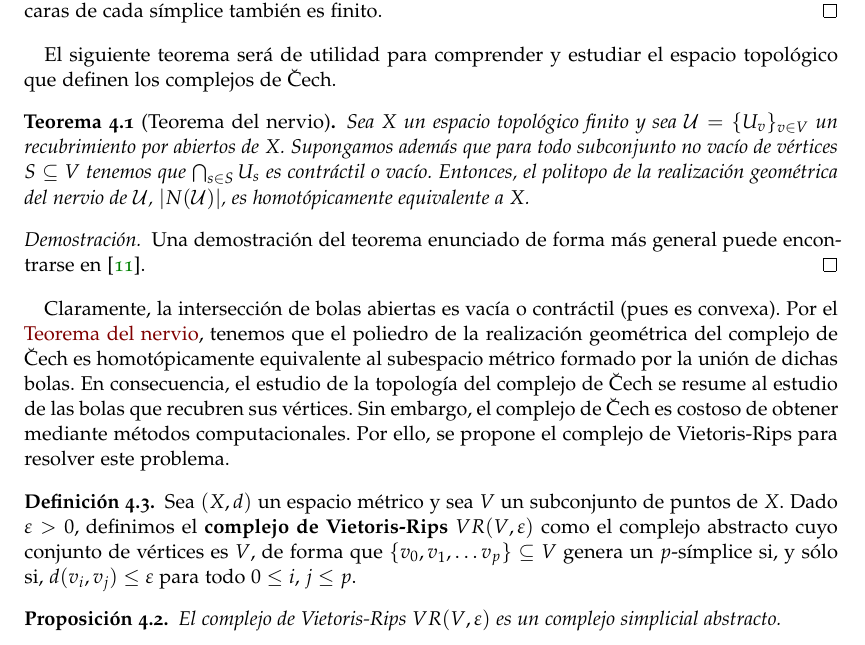
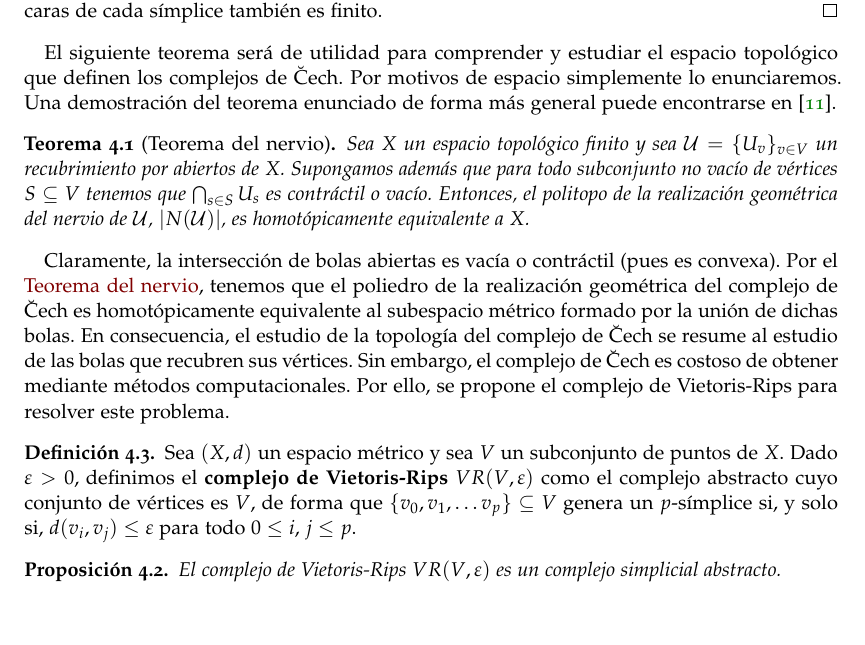
Before and after one commit to pab1s/TFG, a LaTeX document (tfg.tex, which reads capitulos/capitulo-homologia-persistente.tex): part of page 52 of 65, cut so that both start at the same text. Compiled offline with pdfLaTeX; a missing bibliography style is replaced by a similar one.

Commit message:
WIP - Varias correcciones aplicadas

```diff
--- a/capitulos/capitulo-homologia-persistente.tex
+++ b/capitulos/capitulo-homologia-persistente.tex
@@ -44,20 +44,17 @@ En este contexto, los complejos de \u Cech y Vietoris-Rips se emplean frecuentem
 	Dado que \( V \) es finito y cada símplice se define como un subconjunto de \( V \), entonces cada símplice sólo puede tener un número finito de subconjuntos. En consecuencia, el número de caras de cada símplice también es finito.
 \end{proof}
 
-El siguiente teorema será de utilidad para comprender y estudiar el espacio topológico que definen los complejos de \u Cech.
+El siguiente teorema será de utilidad para comprender y estudiar el espacio topológico que definen los complejos de \u Cech. Por motivos de espacio simplemente lo enunciaremos. Una demostración del teorema enunciado de forma más general puede encontrarse en \cite{hatcher2002algebraic}.
 
 \begin{teorema}[Teorema del nervio] \label{teo:nerve}
 	Sea \(X\) un espacio topológico finito y sea \(\mathcal{U} = \{U_v\}_{v \in V}\) un recubrimiento por abiertos de \(X\). Supongamos además que para todo subconjunto no vacío de vértices \(S \subseteq V\) tenemos que \(\bigcap_{s \in S} U_s\) es contráctil o vacío. Entonces, el politopo de la realización geométrica del nervio de $\mathcal{U}$, \(|N(\mathcal{U})|\), es homotópicamente equivalente a \(X\).
 \end{teorema}
-\begin{proof}
-	Una demostración del teorema enunciado de forma más general puede encontrarse en \cite{hatcher2002algebraic}.
-\end{proof}
 
 Claramente, la intersección de bolas abiertas es vacía o contráctil (pues es convexa). Por el \nameref{teo:nerve}, tenemos que el poliedro de la realización geométrica del complejo de \u Cech es homotópicamente equivalente al subespacio métrico formado por la unión de dichas bolas. En consecuencia, el estudio de la topología del complejo de \u Cech se resume al estudio de las bolas que recubren sus vértices.
 Sin embargo, el complejo de \u Cech es costoso de obtener mediante métodos computacionales. Por ello, se propone el complejo de Vietoris-Rips para resolver este problema.
 
 \begin{definicion}
-	Sea \((X,d)\) un espacio métrico y sea \(V\) un subconjunto de puntos de \(X\). Dado \(\varepsilon > 0\), definimos el \textbf{complejo de Vietoris-Rips} \(VR(V,\varepsilon)\) como el complejo abstracto cuyo conjunto de vértices es \(V\), de forma que \(\{v_0, v_1, \dots v_p\} \subseteq V\) genera un \(p\)-símplice si, y sólo si, \(d(v_i,v_j) \leq \varepsilon\) para todo \(0 \leq i\), \(j \leq p\).
+	Sea \((X,d)\) un espacio métrico y sea \(V\) un subconjunto de puntos de \(X\). Dado \(\varepsilon > 0\), definimos el \textbf{complejo de Vietoris-Rips} \(VR(V,\varepsilon)\) como el complejo abstracto cuyo conjunto de vértices es \(V\), de forma que \(\{v_0, v_1, \dots v_p\} \subseteq V\) genera un \(p\)-símplice si, y solo si, \(d(v_i,v_j) \leq \varepsilon\) para todo \(0 \leq i\), \(j \leq p\).
 \end{definicion}
 
 \begin{proposicion}
```
Also changed, not shown: tfg.pdf.
